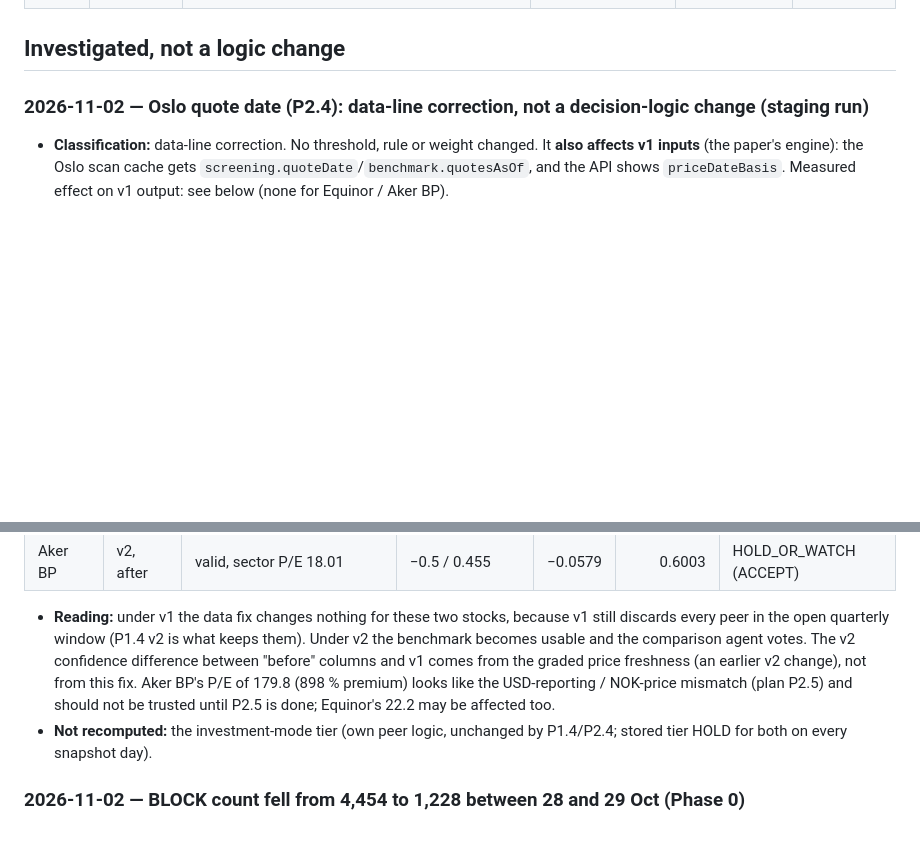
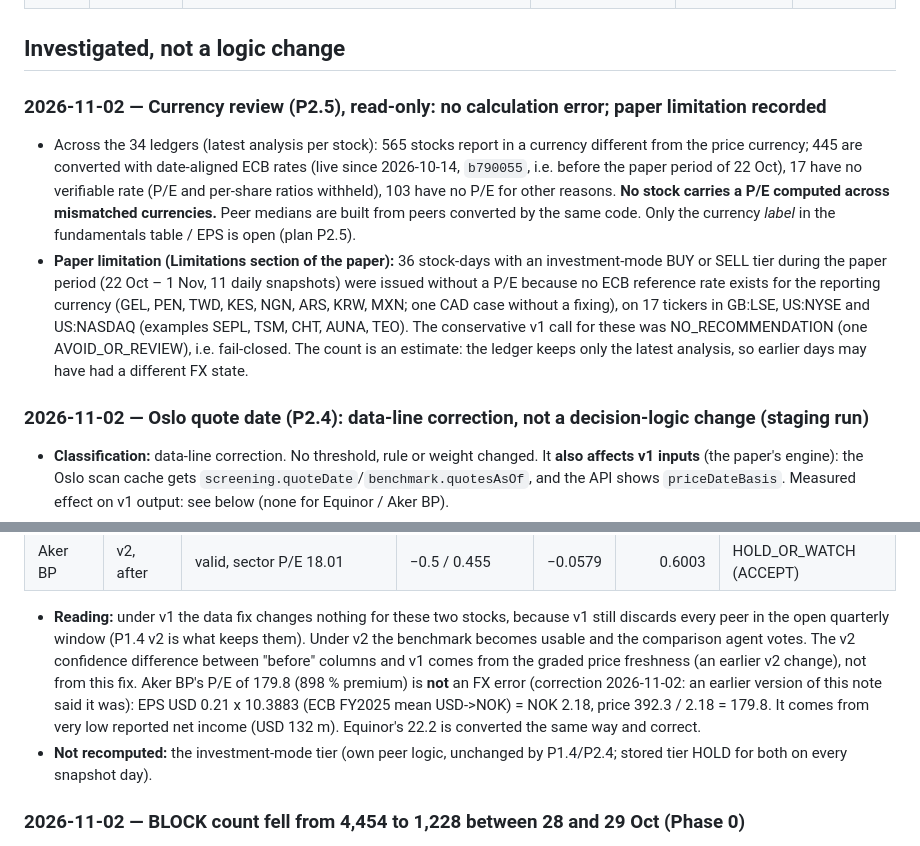
Before and after one commit to XS227/BIAP, a Markdown page: docs/CHANGELOG_DECISION_LOGIC.md, 2 parts joined by grey strips. GitHub-like rendering; blank space fills up the shorter version.

Commit message:
docs: correct the Aker BP P/E note (no FX error), record the P2.5 currency review, paper limitation and P2.7
Co-Authored-By: Claude Sonnet 5.5 <noreply@anthropic.com>

```diff
--- a/docs/CHANGELOG_DECISION_LOGIC.md
+++ b/docs/CHANGELOG_DECISION_LOGIC.md
@@ -28,6 +28,17 @@ Setting: `DECISION_LOGIC_VERSION` (`v1` default, `v2` opt-in; unknown values mea
 
 ## Investigated, not a logic change
 
+### 2026-11-02 — Currency review (P2.5), read-only: no calculation error; paper limitation recorded
+
+- Across the 34 ledgers (latest analysis per stock): 565 stocks report in a currency different from the price currency; 445 are converted with
+  date-aligned ECB rates (live since 2026-10-14, `b790055`, i.e. before the paper period of 22 Oct), 17 have no verifiable rate (P/E and per-share ratios withheld),
+  103 have no P/E for other reasons. **No stock carries a P/E computed across mismatched currencies.** Peer medians are built from peers converted by the same code.
+  Only the currency *label* in the fundamentals table / EPS is open (plan P2.5).
+- **Paper limitation (Limitations section of the paper):** 36 stock-days with an investment-mode BUY or SELL tier during the paper period (22 Oct – 1 Nov, 11 daily snapshots)
+  were issued without a P/E because no ECB reference rate exists for the reporting currency (GEL, PEN, TWD, KES, NGN, ARS, KRW, MXN; one CAD case without a fixing),
+  on 17 tickers in GB:LSE, US:NYSE and US:NASDAQ (examples SEPL, TSM, CHT, AUNA, TEO). The conservative v1 call for these was NO_RECOMMENDATION (one AVOID_OR_REVIEW),
+  i.e. fail-closed. The count is an estimate: the ledger keeps only the latest analysis, so earlier days may have had a different FX state.
+
 ### 2026-11-02 — Oslo quote date (P2.4): data-line correction, not a decision-logic change (staging run)
 
 - **Classification:** data-line correction. No threshold, rule or weight changed. It **also affects v1 inputs** (the paper's engine): the Oslo scan
@@ -51,8 +62,7 @@ Setting: `DECISION_LOGIC_VERSION` (`v1` default, `v2` opt-in; unknown values mea
 
 - **Reading:** under v1 the data fix changes nothing for these two stocks, because v1 still discards every peer in the open quarterly window (P1.4 v2 is what
   keeps them). Under v2 the benchmark becomes usable and the comparison agent votes. The v2 confidence difference between "before" columns and v1 comes from the graded
-  price freshness (an earlier v2 change), not from this fix. Aker BP's P/E of 179.8 (898 % premium) looks like the USD-reporting / NOK-price mismatch (plan P2.5) and should not
-  be trusted until P2.5 is done; Equinor's 22.2 may be affected too.
+  price freshness (an earlier v2 change), not from this fix. Aker BP's P/E of 179.8 (898 % premium) is **not** an FX error (correction 2026-11-02: an earlier version of this note said it was): EPS USD 0.21 x 10.3883 (ECB FY2025 mean USD->NOK) = NOK 2.18, price 392.3 / 2.18 = 179.8. It comes from very low reported net income (USD 132 m). Equinor's 22.2 is converted the same way and correct.
 - **Not recomputed:** the investment-mode tier (own peer logic, unchanged by P1.4/P2.4; stored tier HOLD for both on every snapshot day).
 
 ### 2026-11-02 — BLOCK count fell from 4,454 to 1,228 between 28 and 29 Oct (Phase 0)
```
Also changed, not shown: docs/BIAP_FIX_PLAN.md (+2 -1 lines).
